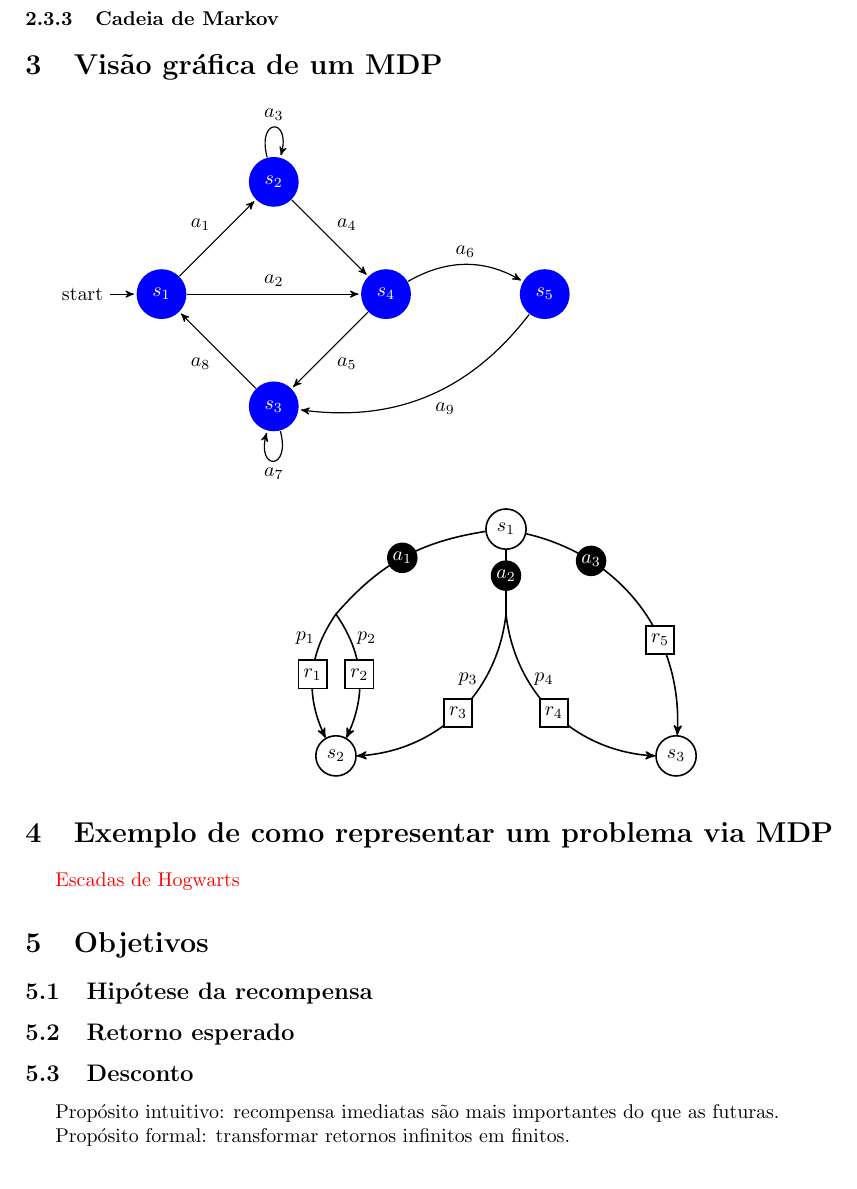
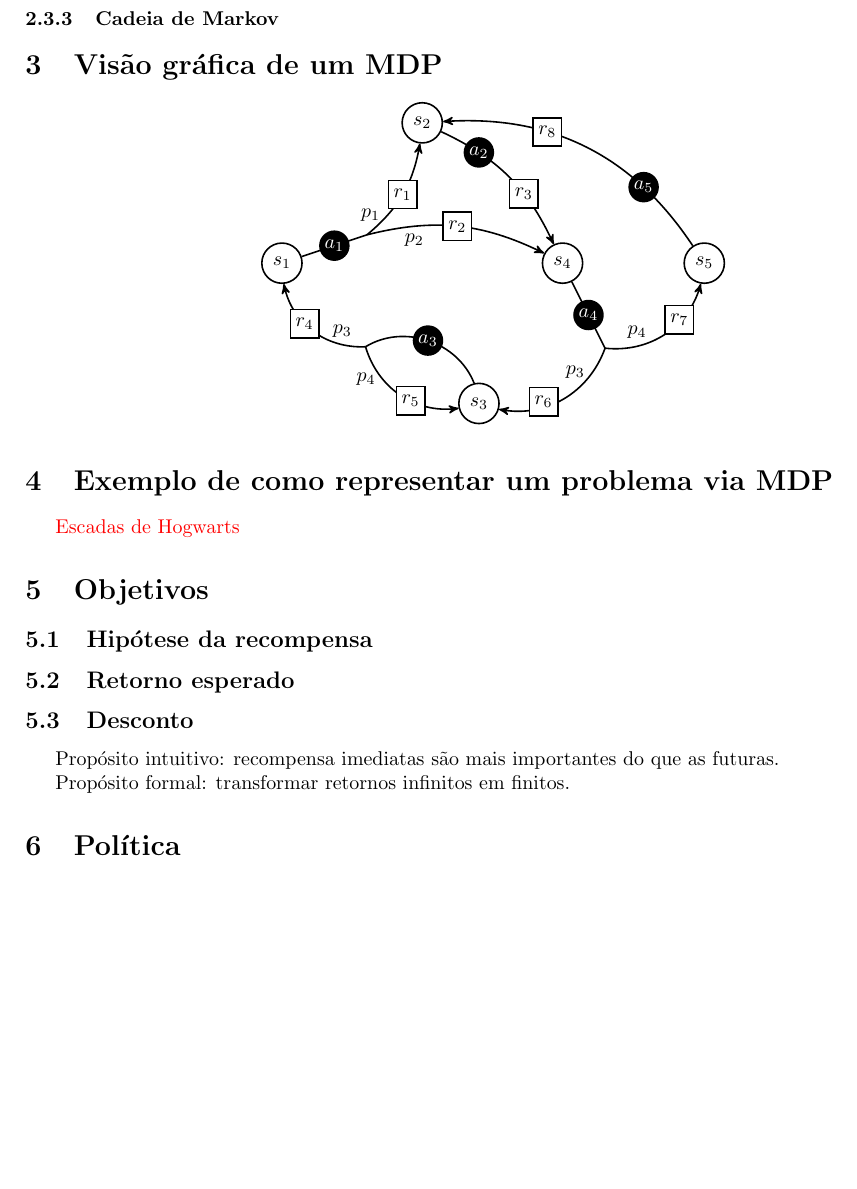
Before and after one commit to paulobruno/RLStudyNotes, a LaTeX document (03_Processo_Decisao_Markov.tex): part of page 2 of 3, cut so that both start at the same text, the shorter picture padded with empty space. Compiled offline with pdfLaTeX.

Commit message:
Update MDP diagram

```diff
--- a/03_Processo_Decisao_Markov.tex
+++ b/03_Processo_Decisao_Markov.tex
@@ -126,50 +126,47 @@
 
 \section{Visão gráfica de um MDP}
 
-    \begin{tikzpicture}[->,>=stealth',shorten >=1pt,auto,node distance=2.8cm, semithick]
-      \tikzstyle{every state}=[fill=blue,draw=none,text=white]
+    \begin{center}
+    \begin{tikzpicture}[->,>=stealth',auto,node distance=3.5cm, thick]
+        \node[state-node] (S1)                     {$s_1$};
+        \node[state-node] (S2) [above right of=S1] {$s_2$};
+        \node[state-node] (S3) [below right of=S1, xshift=1.0cm] {$s_3$};
+        \node[state-node] (S4) [below right of=S2] {$s_4$};
+        \node[state-node] (S5) [right of=S4, xshift=-1.0cm]       {$s_5$};
 
-      \node[initial,state] (A)                    {$s_1$};
-      \node[state]         (B) [above right of=A] {$s_2$};
-      \node[state]         (D) [below right of=A] {$s_3$};
-      \node[state]         (C) [below right of=B] {$s_4$};
-      \node[state]         (E) [right of=C]       {$s_5$};
+        \node[hidden-node] (A1) [right of=S1, xshift=-2.0cm, yshift=0.5cm] {};
+        \node[hidden-node] (A3) [left of=S3, xshift=1.5cm, yshift=1.0cm] {};
+        \node[hidden-node] (A4) [below of=S4, xshift=0.75cm, yshift=2.0cm] {};
 
-      \path (A) edge              node {$a_1$} (B)
-                edge              node {$a_2$} (C)
-            (B) edge [loop above] node {$a_3$} (B)
-                edge              node {$a_4$} (C)
-            (C) edge              node {$a_5$} (D)
-                edge [bend left]  node {$a_6$} (E)
-            (D) edge [loop below] node {$a_7$} (D)
-                edge              node {$a_8$} (A)
-            (E) edge [bend left]  node {$a_9$} (D);
-    \end{tikzpicture}
+        % from (S1)
+        \draw[-] (S1) to node[action-label] {$a_1$} (A1);
+        \draw[bend right=20] (A1) to node[left, pos=0.25] {$p_1$} (S2);
+        \draw[bend left=20] (A1) to node[below, pos=0.25] {$p_2$} (S4);
+        \draw[hidden-edge, bend right=20] (A1) to node[reward-label] {$r_1$} (S2);
+        \draw[hidden-edge, bend left=20] (A1) to node[reward-label] {$r_2$} (S4);
 
+        % from (S2)
+        \draw[bend left=20] (S2) to node[action-label, pos=0.25] {$a_2$} (S4);
+        \draw[hidden-edge, bend left=20] (S2) to node[reward-label, pos=0.65] {$r_3$} (S4);
 
+        % from (S3)
+        \draw[-, bend right=50] (S3) to node[action-label] {$a_3$} (A3);
+        \draw[bend left=40] (A3) to node[above, pos=0.2] {$p_3$} (S1);
+        \draw[bend right=40] (A3) to node[left, pos=0.3] {$p_4$} (S3);
+        \draw[hidden-edge, bend left=40] (A3) to node[reward-label, pos=0.6] {$r_4$} (S1);
+        \draw[hidden-edge, bend right=40] (A3) to node[reward-label, pos=0.6] {$r_5$} (S3);
 
-    \begin{center}
-    \begin{tikzpicture}[->,>=stealth', auto, node distance=4.0cm, thick]
-        \node[state-node]  (S1) {$s_1$};
-        \node[state-node]  (S2) [below of=S1, xshift=-3.0cm] {$s_2$};
-        \node[state-node]  (S3) [below of=S1, xshift= 3.0cm] {$s_3$};
-        \node[hidden-node] (A1) [above of=S2, yshift=-1.5cm] {};
-        \node[hidden-node] (A2) [below of=S1, yshift=2.5cm]  {};
+        % from (S4)
+        \draw[-] (S4) to node[action-label] {$a_4$} (A4);
+        \draw[bend left=40] (A4) to node[left, pos=0.2] {$p_3$} (S3);
+        \draw[bend right=40] (A4) to node[above, pos=0.25] {$p_4$} (S5);
+        \draw[hidden-edge, bend left=40] (A4) to node[reward-label, left, pos=0.55] {$r_6$} (S3);
+        \draw[hidden-edge, bend right=40] (A4) to node[reward-label, above right, pos=0.5] {$r_7$} (S5);
 
-        \draw[bend right=20,-] (S1) to node[action-label]           {$a_1$} (A1);
-        \draw[-]               (S1) to node[action-label, pos=0.4]  {$a_2$} (A2);
-        \draw[bend left=40]    (S1) to node[action-label, pos=0.25] {$a_3$} (S3);
+        % from (S5)
+        \draw[bend right] (S5) to node[action-label, pos=0.25] {$a_5$} (S2);
+        \draw[hidden-edge, bend right] (S5) to node[reward-label, pos=0.65] {$r_8$} (S2);
 
-        \draw[bend right=30]   (A1) to node[left, pos=0.2]  {$p_1$} (S2);
-        \draw[bend left=30]    (A1) to node[right, pos=0.2] {$p_2$} (S2);
-        \draw[bend left=40]    (A2) to node[left, pos=0.3]  {$p_3$} (S2);
-        \draw[bend right=40]   (A2) to node[right, pos=0.3] {$p_4$} (S3);
-
-        \draw[hidden-edge, bend right=30] (A1) to node[reward-label]           {$r_1$} (S2);
-        \draw[hidden-edge, bend left=30]  (A1) to node[reward-label]           {$r_2$} (S2);
-        \draw[hidden-edge, bend left=40]  (A2) to node[reward-label]           {$r_3$} (S2);
-        \draw[hidden-edge, bend right=40] (A2) to node[reward-label]           {$r_4$} (S3);
-        \draw[hidden-edge, bend left=40]  (S1) to node[reward-label, pos=0.65] {$r_5$} (S3);
     \end{tikzpicture}
     \end{center}
 
```
